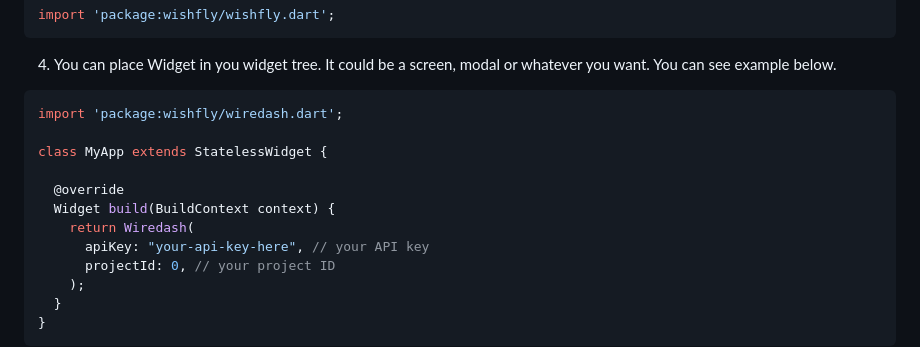
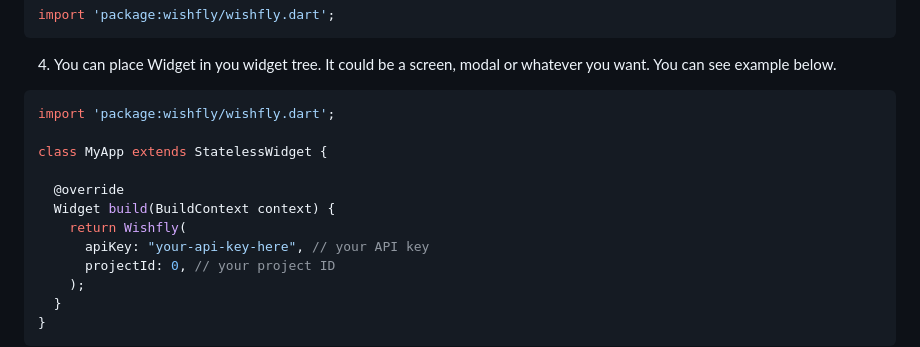
Before and after one commit to Wishfly-dev/client, a Markdown page: README.md, the part around the change. Rendered like a GitHub page.

Commit message:
doc: updated README

````diff
--- a/README.md
+++ b/README.md
@@ -43,13 +43,13 @@ import 'package:wishfly/wishfly.dart';
 4. You can place Widget in you widget tree. It could be a screen, modal or whatever you want. You can see example below.
 
 ```dart
-import 'package:wishfly/wiredash.dart';
+import 'package:wishfly/wishfly.dart';
 
 class MyApp extends StatelessWidget {
 
   @override
   Widget build(BuildContext context) {
-    return Wiredash(
+    return Wishfly(
       apiKey: "your-api-key-here", // your API key
       projectId: 0, // your project ID
     );
````
